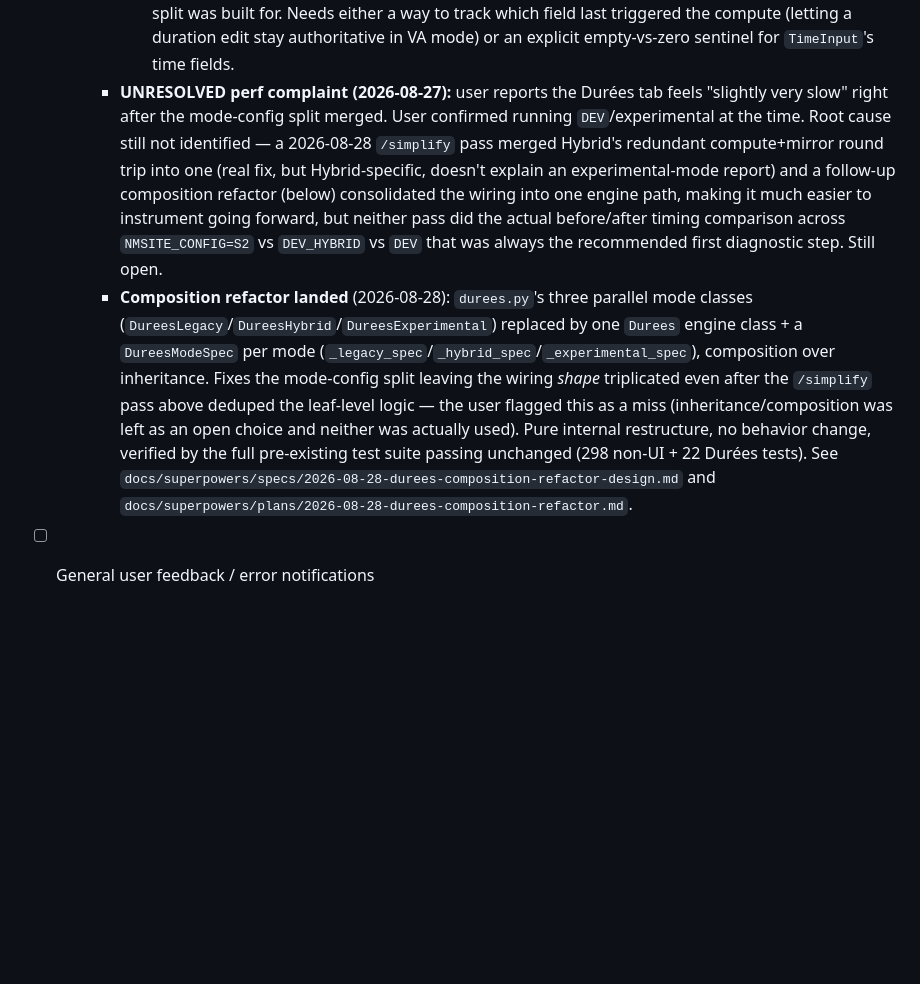
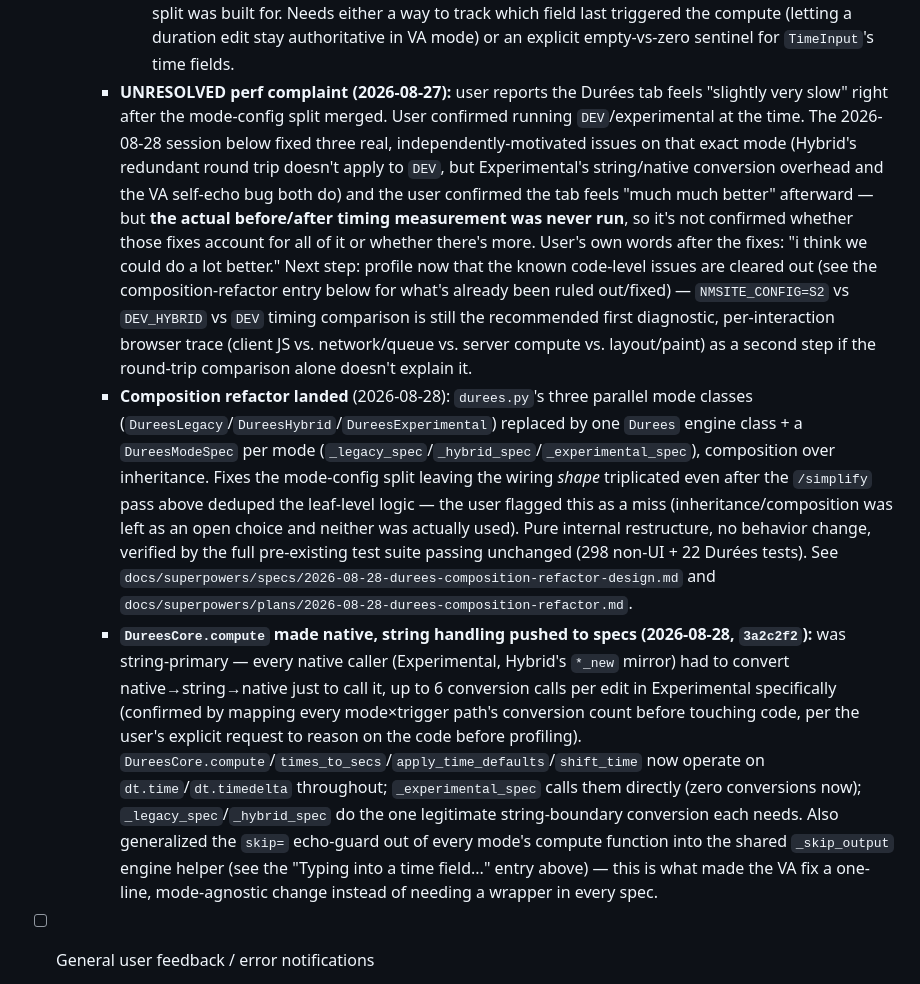
Before and after one commit to GrimLefourbe/naw_tools, a Markdown page: TODO.md, the part around one of its changes. Drawn GitHub-style; blank space fills up the shorter version.

```diff
--- a/TODO.md
+++ b/TODO.md
@@ -69,8 +70,9 @@
     - **Follow-ups flagged by the mode-config split's final whole-branch review (2026-08-26), not merge-blocking but real:**
       - Legacy mode (originally `durees.py`'s `DureesLegacy` class, now `_legacy_spec` — see the composition refactor below; still what `S2` serves) lost its live E2E coverage: Task 3 of the mode-config plan repointed `test_durees.py` to `mode="hybrid"` only, invalidating the plan's own claim that legacy stayed covered by pre-existing tests. Its logic is an unmodified port, but nothing exercises its compute/interactivity/defaults live anymore. Fix: add a `DEV_LEGACY` config preset + a `_MODE_SERVERS["legacy"]` fixture entry, parametrize `test_durees.py` over `["legacy", "hybrid"]` (its selectors are valid in both).
       - Experimental mode's (originally `DureesExperimental`, now `_experimental_spec`) VA-target compute semantics diverge from Legacy/Hybrid: `TimeInput`'s empty state round-trips as `dt.time(0, 0)`, never `None`, so `DureesCore.times_to_secs` never falls through to `parse_ajhms(duration)` the way the old string-based fields do — the "type a duration → get a VA" path is effectively dead in experimental mode, and the echo-guard (`skip="duration"`) can suppress a duration-field correction the user should see. Undercuts the "fair apples-to-apples comparison" goal the mode split was built for. Needs either a way to track which field last triggered the compute (letting a duration edit stay authoritative in VA mode) or an explicit empty-vs-zero sentinel for `TimeInput`'s time fields.
-    - **UNRESOLVED perf complaint (2026-08-27):** user reports the Durées tab feels "slightly very slow" right after the mode-config split merged. User confirmed running `DEV`/experimental at the time. Root cause still not identified — a 2026-08-28 `/simplify` pass merged Hybrid's redundant compute+mirror round trip into one (real fix, but Hybrid-specific, doesn't explain an experimental-mode report) and a follow-up composition refactor (below) consolidated the wiring into one engine path, making it much easier to instrument going forward, but neither pass did the actual before/after timing comparison across `NMSITE_CONFIG=S2` vs `DEV_HYBRID` vs `DEV` that was always the recommended first diagnostic step. Still open.
+    - **UNRESOLVED perf complaint (2026-08-27):** user reports the Durées tab feels "slightly very slow" right after the mode-config split merged. User confirmed running `DEV`/experimental at the time. The 2026-08-28 session below fixed three real, independently-motivated issues on that exact mode (Hybrid's redundant round trip doesn't apply to `DEV`, but Experimental's string/native conversion overhead and the VA self-echo bug both do) and the user confirmed the tab feels "much much better" afterward — but **the actual before/after timing measurement was never run**, so it's not confirmed whether those fixes account for all of it or whether there's more. User's own words after the fixes: "i think we could do a lot better." Next step: profile now that the known code-level issues are cleared out (see the composition-refactor entry below for what's already been ruled out/fixed) — `NMSITE_CONFIG=S2` vs `DEV_HYBRID` vs `DEV` timing comparison is still the recommended first diagnostic, per-interaction browser trace (client JS vs. network/queue vs. server compute vs. layout/paint) as a second step if the round-trip comparison alone doesn't explain it.
     - **Composition refactor landed** (2026-08-28): `durees.py`'s three parallel mode classes (`DureesLegacy`/`DureesHybrid`/`DureesExperimental`) replaced by one `Durees` engine class + a `DureesModeSpec` per mode (`_legacy_spec`/`_hybrid_spec`/`_experimental_spec`), composition over inheritance. Fixes the mode-config split leaving the wiring *shape* triplicated even after the `/simplify` pass above deduped the leaf-level logic — the user flagged this as a miss (inheritance/composition was left as an open choice and neither was actually used). Pure internal restructure, no behavior change, verified by the full pre-existing test suite passing unchanged (298 non-UI + 22 Durées tests). See `docs/superpowers/specs/2026-08-28-durees-composition-refactor-design.md` and `docs/superpowers/plans/2026-08-28-durees-composition-refactor.md`.
+    - **`DureesCore.compute` made native, string handling pushed to specs (2026-08-28, `3a2c2f2`):** was string-primary — every native caller (Experimental, Hybrid's `*_new` mirror) had to convert native→string→native just to call it, up to 6 conversion calls per edit in Experimental specifically (confirmed by mapping every mode×trigger path's conversion count before touching code, per the user's explicit request to reason on the code before profiling). `DureesCore.compute`/`times_to_secs`/`apply_time_defaults`/`shift_time` now operate on `dt.time`/`dt.timedelta` throughout; `_experimental_spec` calls them directly (zero conversions now); `_legacy_spec`/`_hybrid_spec` do the one legitimate string-boundary conversion each needs. Also generalized the `skip=` echo-guard out of every mode's compute function into the shared `_skip_output` engine helper (see the "Typing into a time field..." entry above) — this is what made the VA fix a one-line, mode-agnostic change instead of needing a wrapper in every spec.
 
 - [ ] General user feedback / error notifications
   - Gradio has built-in toast support: `gr.Warning()`, `gr.Error()`, `gr.Info()` callable from any event handler, no extra UI needed
```
Also changed, not shown: other parts of TODO.md (+3 -2 lines).
